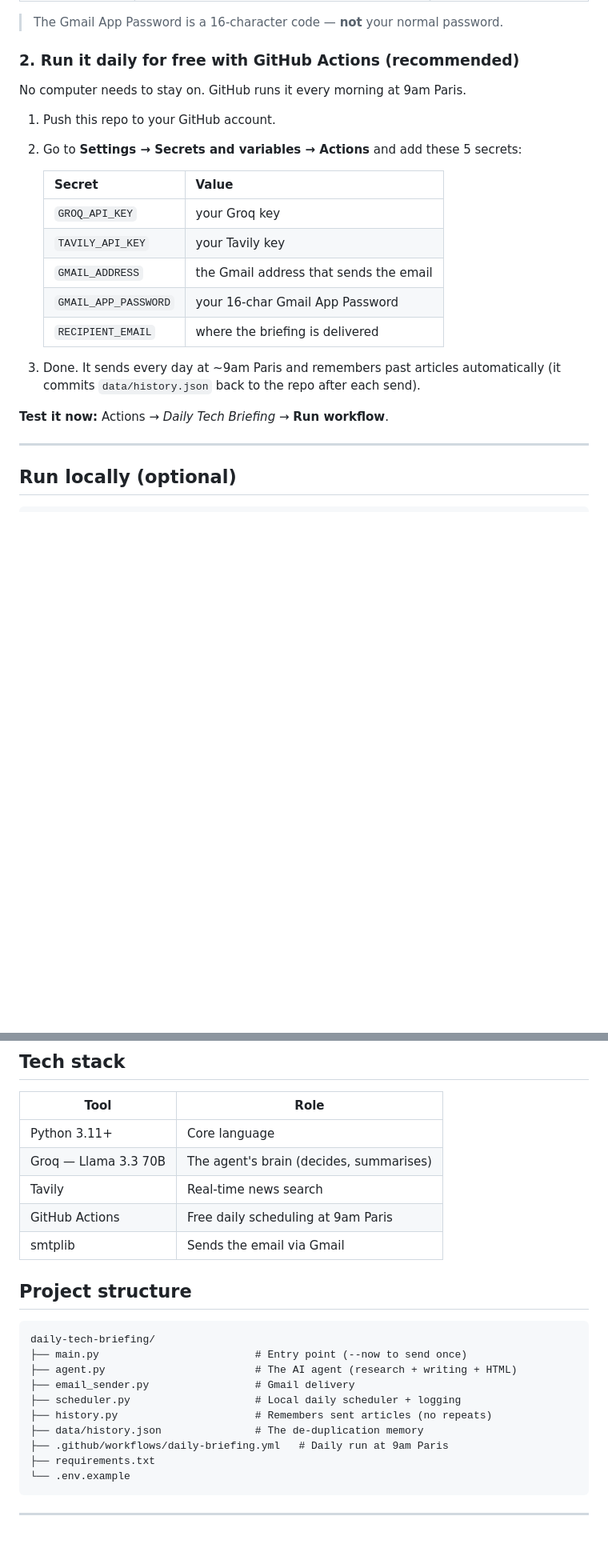
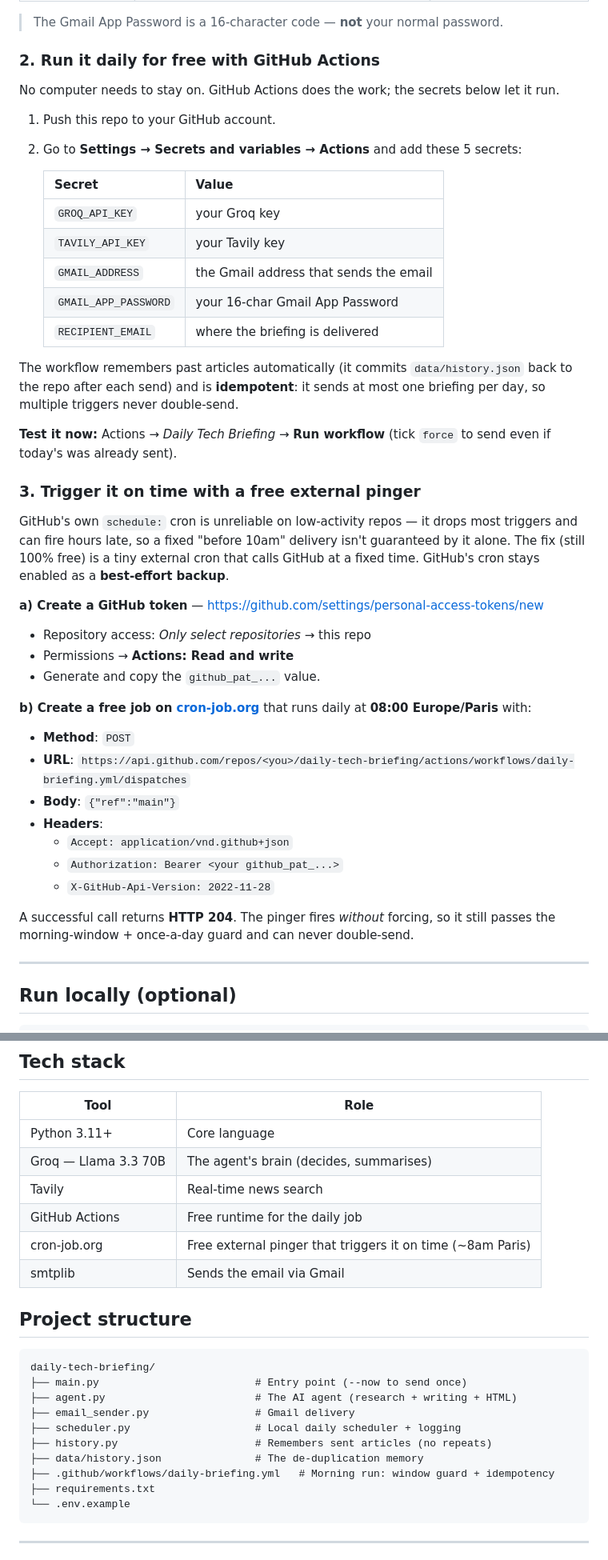
Before and after one commit to tballochi/daily-briefing, a Markdown page: README.md, 2 parts joined by grey strips. Shown at 80% size. Rendered like a GitHub page; blank space fills up the shorter version.

Commit message:
docs: README reflects external pinger trigger (~8am Paris) + GitHub backup, idempotency

````diff
--- a/README.md
+++ b/README.md
@@ -48,9 +48,9 @@ The whole run stays within the **Groq free tier** (calls are paced automatically
 
 > The Gmail App Password is a 16-character code — **not** your normal password.
 
-### 2. Run it daily for free with GitHub Actions (recommended)
+### 2. Run it daily for free with GitHub Actions
 
-No computer needs to stay on. GitHub runs it every morning at 9am Paris.
+No computer needs to stay on. GitHub Actions does the work; the secrets below let it run.
 
 1. Push this repo to your GitHub account.
 2. Go to **Settings → Secrets and variables → Actions** and add these 5 secrets:
@@ -63,10 +63,37 @@ No computer needs to stay on. GitHub runs it every morning at 9am Paris.
    | `GMAIL_APP_PASSWORD` | your 16-char Gmail App Password |
    | `RECIPIENT_EMAIL` | where the briefing is delivered |
 
-3. Done. It sends every day at ~9am Paris and remembers past articles automatically
-   (it commits `data/history.json` back to the repo after each send).
+The workflow remembers past articles automatically (it commits `data/history.json` back
+to the repo after each send) and is **idempotent**: it sends at most one briefing per
+day, so multiple triggers never double-send.
 
-**Test it now:** Actions → *Daily Tech Briefing* → **Run workflow**.
+**Test it now:** Actions → *Daily Tech Briefing* → **Run workflow** (tick `force` to send
+even if today's was already sent).
+
+### 3. Trigger it on time with a free external pinger
+
+GitHub's own `schedule:` cron is unreliable on low-activity repos — it drops most
+triggers and can fire hours late, so a fixed "before 10am" delivery isn't guaranteed by
+it alone. The fix (still 100% free) is a tiny external cron that calls GitHub at a fixed
+time. GitHub's cron stays enabled as a **best-effort backup**.
+
+**a) Create a GitHub token** — https://github.com/settings/personal-access-tokens/new
+   - Repository access: *Only select repositories* → this repo
+   - Permissions → **Actions: Read and write**
+   - Generate and copy the `github_pat_...` value.
+
+**b) Create a free job on [cron-job.org](https://cron-job.org)** that runs daily at
+   **08:00 Europe/Paris** with:
+   - **Method**: `POST`
+   - **URL**: `https://api.github.com/repos/<you>/daily-tech-briefing/actions/workflows/daily-briefing.yml/dispatches`
+   - **Body**: `{"ref":"main"}`
+   - **Headers**:
+     - `Accept: application/vnd.github+json`
+     - `Authorization: Bearer <your github_pat_...>`
+     - `X-GitHub-Api-Version: 2022-11-28`
+
+A successful call returns **HTTP 204**. The pinger fires *without* forcing, so it still
+passes the morning-window + once-a-day guard and can never double-send.
 
 ---
 
@@ -88,7 +115,8 @@ python main.py            # start the local scheduler (sends daily at 9am Paris)
 | Python 3.11+ | Core language |
 | Groq — Llama 3.3 70B | The agent's brain (decides, summarises) |
 | Tavily | Real-time news search |
-| GitHub Actions | Free daily scheduling at 9am Paris |
+| GitHub Actions | Free runtime for the daily job |
+| cron-job.org | Free external pinger that triggers it on time (~8am Paris) |
 | smtplib | Sends the email via Gmail |
 
 ## Project structure
@@ -101,7 +129,7 @@ daily-tech-briefing/
 ├── scheduler.py                    # Local daily scheduler + logging
 ├── history.py                      # Remembers sent articles (no repeats)
 ├── data/history.json               # The de-duplication memory
-├── .github/workflows/daily-briefing.yml   # Daily run at 9am Paris
+├── .github/workflows/daily-briefing.yml   # Morning run: window guard + idempotency
 ├── requirements.txt
 └── .env.example
 ```
````
Also changed, not shown: other parts of README.md (+1 -1 lines).
